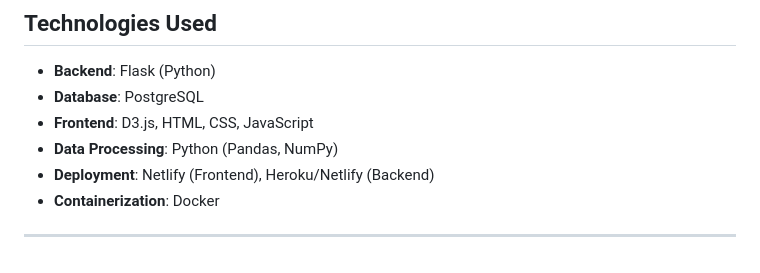
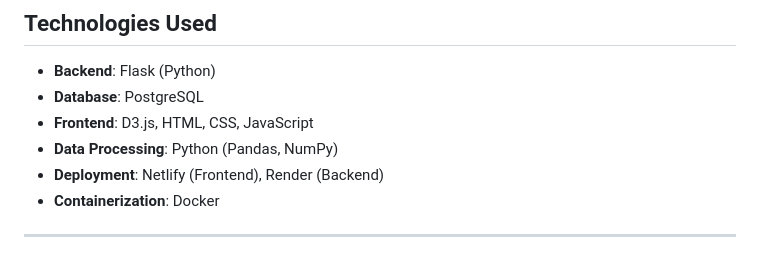
Before and after one commit to rudymeza54/tariff_impact, a Markdown page: README.md, the part around the change. Drawn GitHub-style.

```diff
--- a/README.md
+++ b/README.md
@@ -95,7 +95,7 @@ Here’s a preview of the **D3.js Dashboard**:
 - **Database**: PostgreSQL
 - **Frontend**: D3.js, HTML, CSS, JavaScript
 - **Data Processing**: Python (Pandas, NumPy)
-- **Deployment**: Netlify (Frontend), Heroku/Netlify (Backend)
+- **Deployment**: Netlify (Frontend), Render (Backend)
 - **Containerization**: Docker
 
 ---
```
